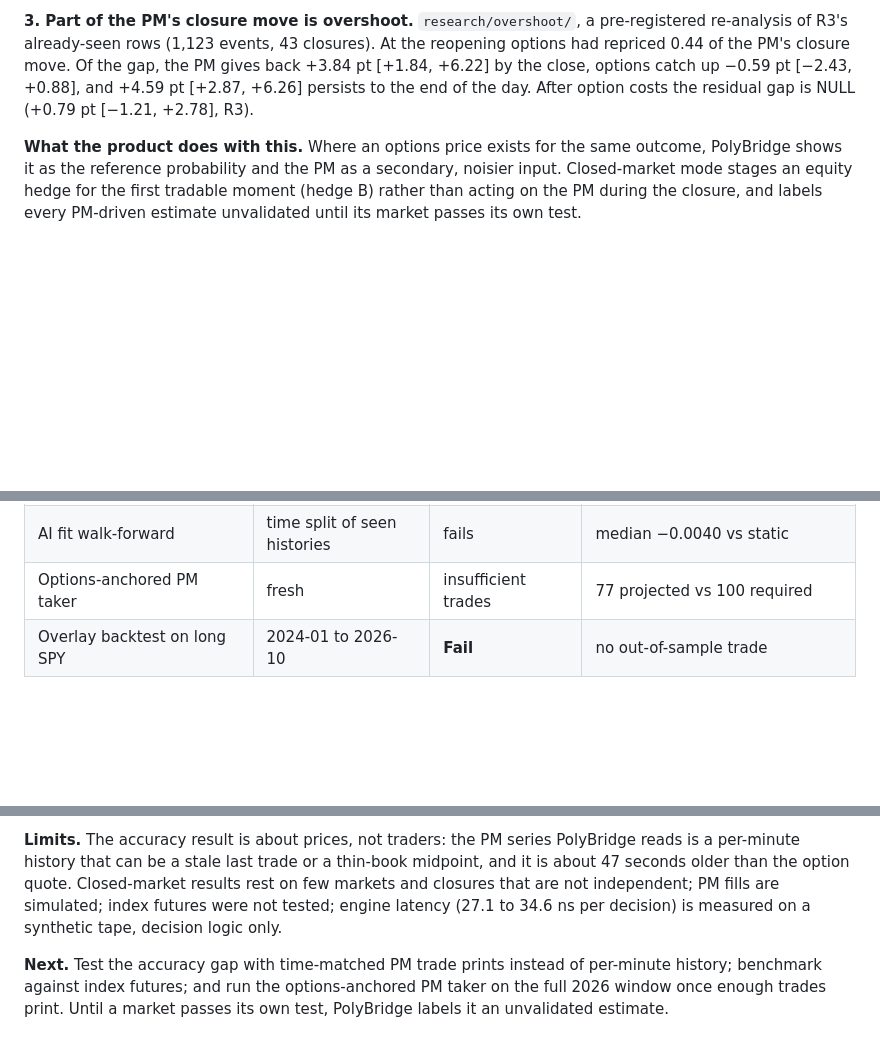
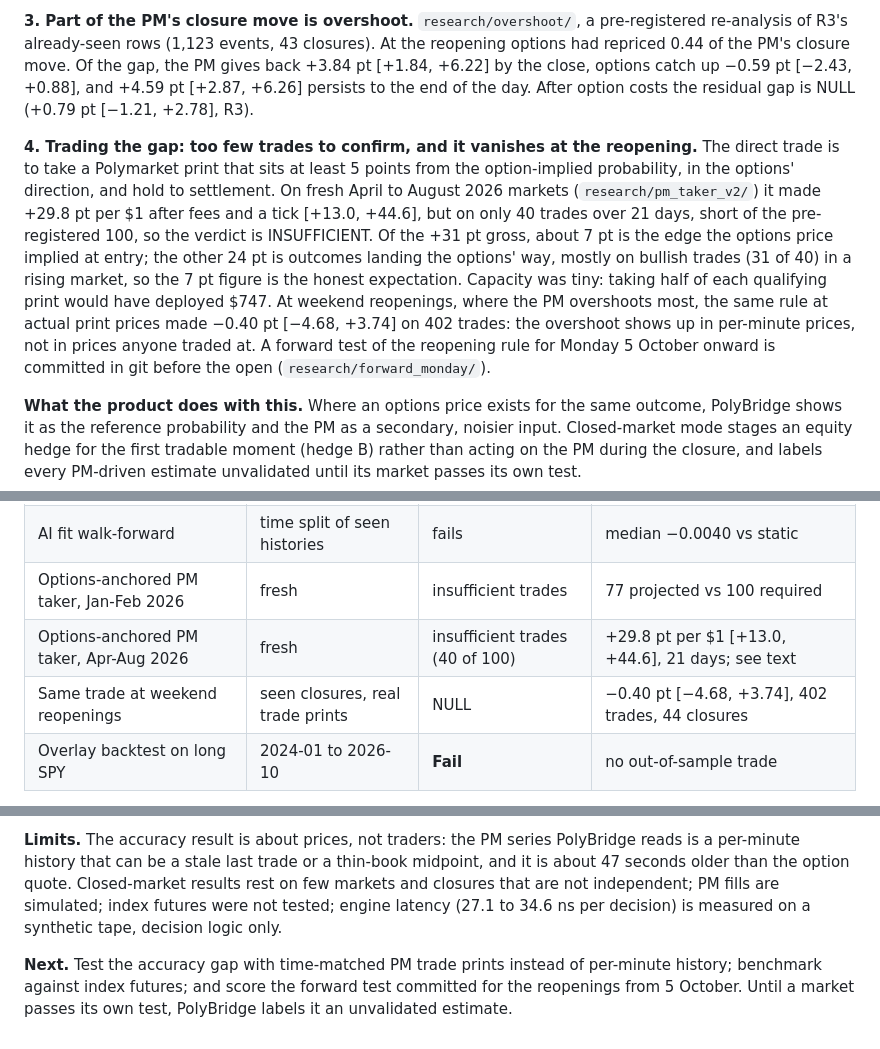
Before and after one commit to theomachado05/polybridge, a Markdown page: note/NOTE.md, 3 parts joined by grey strips. GitHub-like rendering; blank space fills up the shorter version.

Commit message:
note: add taker v2, reopening taker and forward test

```diff
--- a/note/NOTE.md
+++ b/note/NOTE.md
@@ -44,6 +44,8 @@ It holds on daily and weekly markets, at both snapshots, with equal weight per d
 
 **3. Part of the PM's closure move is overshoot.** `research/overshoot/`, a pre-registered re-analysis of R3's already-seen rows (1,123 events, 43 closures). At the reopening options had repriced 0.44 of the PM's closure move. Of the gap, the PM gives back +3.84 pt [+1.84, +6.22] by the close, options catch up −0.59 pt [−2.43, +0.88], and +4.59 pt [+2.87, +6.26] persists to the end of the day. After option costs the residual gap is NULL (+0.79 pt [−1.21, +2.78], R3).
 
+**4. Trading the gap: too few trades to confirm, and it vanishes at the reopening.** The direct trade is to take a Polymarket print that sits at least 5 points from the option-implied probability, in the options' direction, and hold to settlement. On fresh April to August 2026 markets (`research/pm_taker_v2/`) it made +29.8 pt per $1 after fees and a tick [+13.0, +44.6], but on only 40 trades over 21 days, short of the pre-registered 100, so the verdict is INSUFFICIENT. Of the +31 pt gross, about 7 pt is the edge the options price implied at entry; the other 24 pt is outcomes landing the options' way, mostly on bullish trades (31 of 40) in a rising market, so the 7 pt figure is the honest expectation. Capacity was tiny: taking half of each qualifying print would have deployed $747. At weekend reopenings, where the PM overshoots most, the same rule at actual print prices made −0.40 pt [−4.68, +3.74] on 402 trades: the overshoot shows up in per-minute prices, not in prices anyone traded at. A forward test of the reopening rule for Monday 5 October onward is committed in git before the open (`research/forward_monday/`).
+
 **What the product does with this.** Where an options price exists for the same outcome, PolyBridge shows it as the reference probability and the PM as a secondary, noisier input. Closed-market mode stages an equity hedge for the first tradable moment (hedge B) rather than acting on the PM during the closure, and labels every PM-driven estimate unvalidated until its market passes its own test.
 
 ## Part III · Evidence table, strategy backtest, risk and liquidity
@@ -60,7 +62,9 @@ It holds on daily and weekly markets, at both snapshots, with equal weight per d
 | Expected-gap model (R2) | seen panel | passes via one market | recession 97 of 151 signs; replication 50.2% |
 | Staged 09:30 hedge (R1, hedge B) | seen panel | passes, fragile | +6.82% [+0.50, +13.54] vs same-size static |
 | AI fit walk-forward | time split of seen histories | fails | median −0.0040 vs static |
-| Options-anchored PM taker | fresh | insufficient trades | 77 projected vs 100 required |
+| Options-anchored PM taker, Jan-Feb 2026 | fresh | insufficient trades | 77 projected vs 100 required |
+| Options-anchored PM taker, Apr-Aug 2026 | fresh | insufficient trades (40 of 100) | +29.8 pt per $1 [+13.0, +44.6], 21 days; see text |
+| Same trade at weekend reopenings | seen closures, real trade prints | NULL | −0.40 pt [−4.68, +3.74], 402 trades, 44 closures |
 | Overlay backtest on long SPY | 2024-01 to 2026-10 | **Fail** | no out-of-sample trade |
 
 **Strategy backtest** (`research/strategy_backtest/`, method `3c6b280`). A $1M book long SPY from the 2024-01-02 close. At 09:30 the overlay shorts up to 50% when a market that has passed its own walk-forward gate signals an adverse expected gap, and covers at 10:00. Costs 1 bp per side (2× stress). The last 20% of days (from 2026-03-18) are out of sample; nothing is tuned on them.
@@ -85,4 +89,4 @@ Verdict: **Fail.** In sample the overlay traded on 37 days, almost all driven by
 
 **Limits.** The accuracy result is about prices, not traders: the PM series PolyBridge reads is a per-minute history that can be a stale last trade or a thin-book midpoint, and it is about 47 seconds older than the option quote. Closed-market results rest on few markets and closures that are not independent; PM fills are simulated; index futures were not tested; engine latency (27.1 to 34.6 ns per decision) is measured on a synthetic tape, decision logic only.
 
-**Next.** Test the accuracy gap with time-matched PM trade prints instead of per-minute history; benchmark against index futures; and run the options-anchored PM taker on the full 2026 window once enough trades print. Until a market passes its own test, PolyBridge labels it an unvalidated estimate.
+**Next.** Test the accuracy gap with time-matched PM trade prints instead of per-minute history; benchmark against index futures; and score the forward test committed for the reopenings from 5 October. Until a market passes its own test, PolyBridge labels it an unvalidated estimate.
```
Also changed, not shown: note/PITCH.md (+2 -0 lines).
